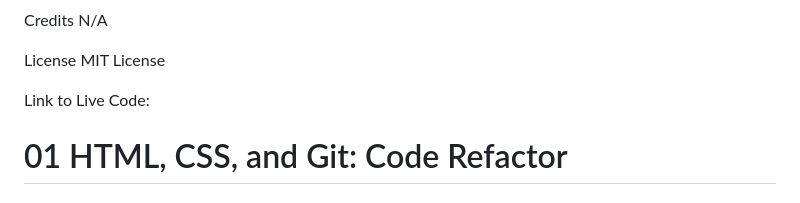
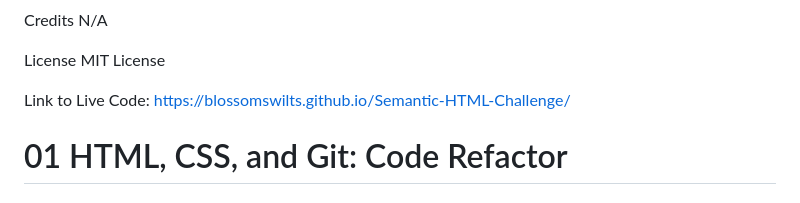
Before and after one commit to Blossomswilts/02-Challenge-UNH-BC, a Markdown page: README.md, the part around the change. Drawn GitHub-style.

Commit message:
added link to live server

```diff
--- a/README.md
+++ b/README.md
@@ -17,7 +17,7 @@ N/A
 License
 MIT License
 
-Link to Live Code:
+Link to Live Code: https://blossomswilts.github.io/Semantic-HTML-Challenge/
 
 
 
```
